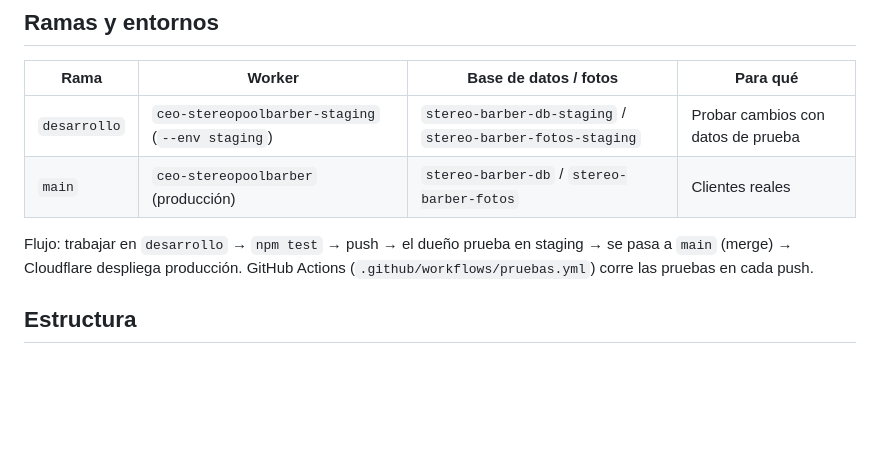
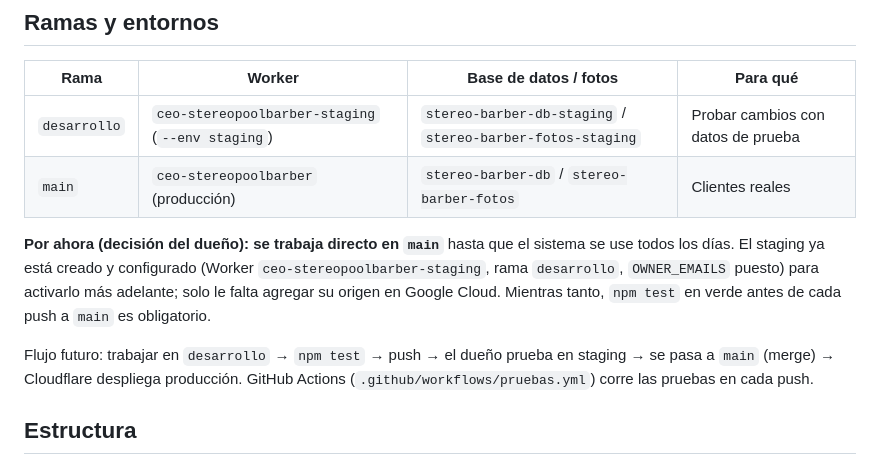
Before and after one commit to STEREOPOOLBARBER/CEO-STEREOPOOLBARBER, a Markdown page: CLAUDE.md, the part around the change. Rendered like a GitHub page; blank space fills up the shorter version.

Commit message:
CLAUDE.md: por ahora se trabaja en main; staging queda listo para más adelante
Co-Authored-By: Claude Opus 5.5 <noreply@anthropic.com>
Claude-Session: https://claude.ai/code/session_01MbHSV2bSMrRu853kQgUJaJ

```diff
--- a/CLAUDE.md
+++ b/CLAUDE.md
@@ -16,7 +16,9 @@ Sistema de reservas de una barbería en Puente Piedra (Lima, Perú). El dueño n
 | `desarrollo` | `ceo-stereopoolbarber-staging` (`--env staging`) | `stereo-barber-db-staging` / `stereo-barber-fotos-staging` | Probar cambios con datos de prueba |
 | `main` | `ceo-stereopoolbarber` (producción) | `stereo-barber-db` / `stereo-barber-fotos` | Clientes reales |
 
-Flujo: trabajar en `desarrollo` → `npm test` → push → el dueño prueba en staging → se pasa a `main` (merge) → Cloudflare despliega producción. GitHub Actions (`.github/workflows/pruebas.yml`) corre las pruebas en cada push.
+**Por ahora (decisión del dueño): se trabaja directo en `main`** hasta que el sistema se use todos los días. El staging ya está creado y configurado (Worker `ceo-stereopoolbarber-staging`, rama `desarrollo`, `OWNER_EMAILS` puesto) para activarlo más adelante; solo le falta agregar su origen en Google Cloud. Mientras tanto, `npm test` en verde antes de cada push a `main` es obligatorio.
+
+Flujo futuro: trabajar en `desarrollo` → `npm test` → push → el dueño prueba en staging → se pasa a `main` (merge) → Cloudflare despliega producción. GitHub Actions (`.github/workflows/pruebas.yml`) corre las pruebas en cada push.
 
 ## Estructura
 - `index.html` — panel (dueño, barberos, personal). Un solo archivo con su JS; modo nube (`/api`) o local (localStorage, solo demo).
```
